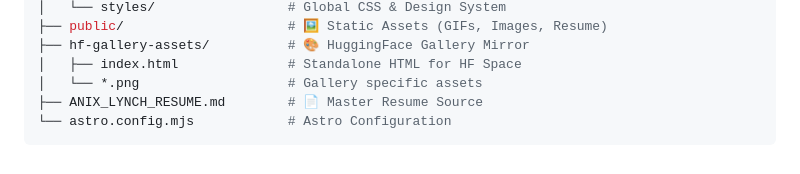
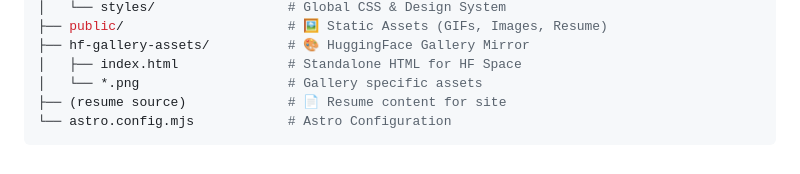
Before and after one commit to anix-lynch/www.gozeroshot.dev, a Markdown page: README.md, the part around the change. Drawn GitHub-style.

Commit message:
docs: generic resume reference in structure
Made-with: Cursor

````diff
--- a/README.md
+++ b/README.md
@@ -59,6 +59,6 @@ This portfolio is built as a static site for maximum performance and SEO.
 ├── hf-gallery-assets/          # 🎨 HuggingFace Gallery Mirror
 │   ├── index.html              # Standalone HTML for HF Space
 │   └── *.png                   # Gallery specific assets
-├── ANIX_LYNCH_RESUME.md        # 📄 Master Resume Source
+├── (resume source)             # 📄 Resume content for site
 └── astro.config.mjs            # Astro Configuration
 ```
````
